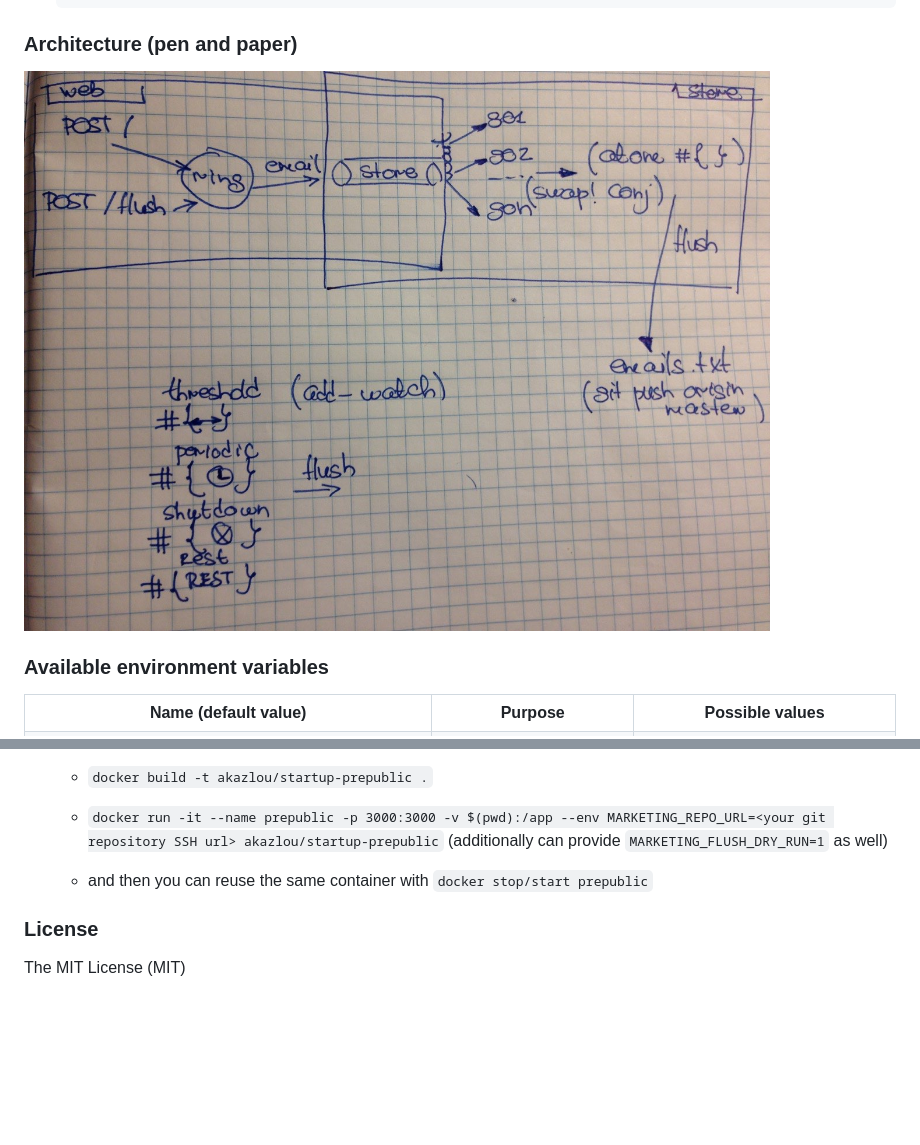
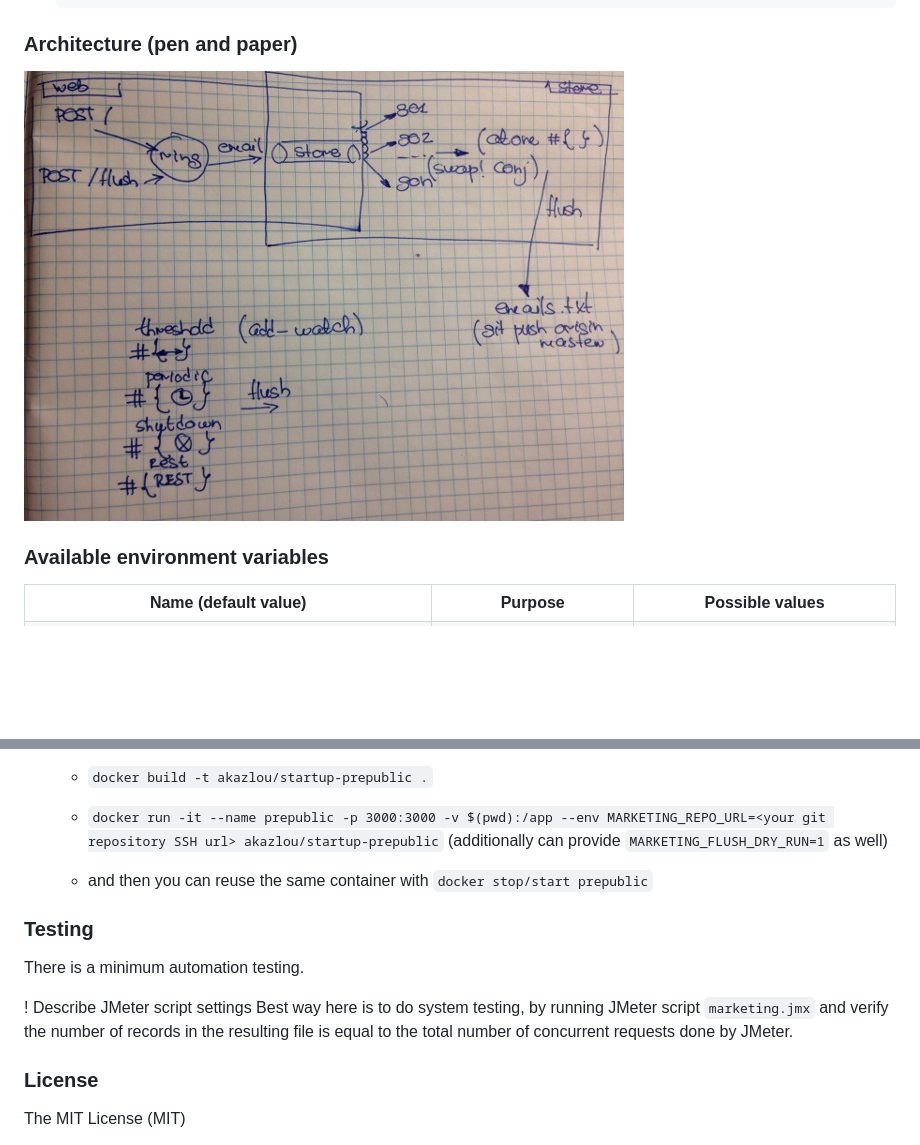
Before and after one commit to zshamrock/startup-prepublic, a Markdown page: README.md, 2 parts joined by grey strips. Drawn GitHub-style; pictures changed too: architecture-small.jpg (added); blank space fills up the shorter version.

```diff
--- a/README.md
+++ b/README.md
@@ -35,7 +37,7 @@ or any way you like:
 
 ### Architecture (pen and paper)
 
-![Architecture](architecture.jpg)
+![Architecture](architecture-small.jpg)
 
 ### Available environment variables
 
@@ -123,6 +125,14 @@ Here below the instruction how to deploy into DigitalOcean with help of `docker-
 
     - and then you can reuse the same container with `docker stop/start prepublic`
 
+### Testing
+
+There is a minimum automation testing.
+
+! Describe JMeter script settings
+Best way here is to do system testing, by running JMeter script `marketing.jmx` and verify the number of records in the resulting file
+is equal to the total number of concurrent requests done by JMeter.
+
 ### License
 The MIT License (MIT)
 
```
Also changed, not shown: other parts of README.md (+2 -0 lines), screenshots/slack-notification.png (added).
